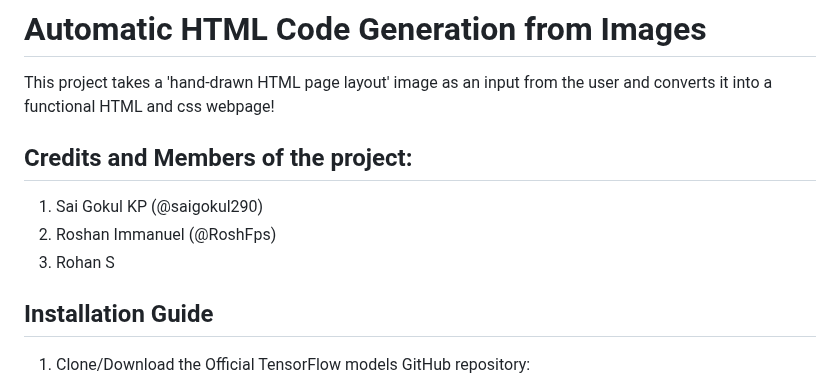
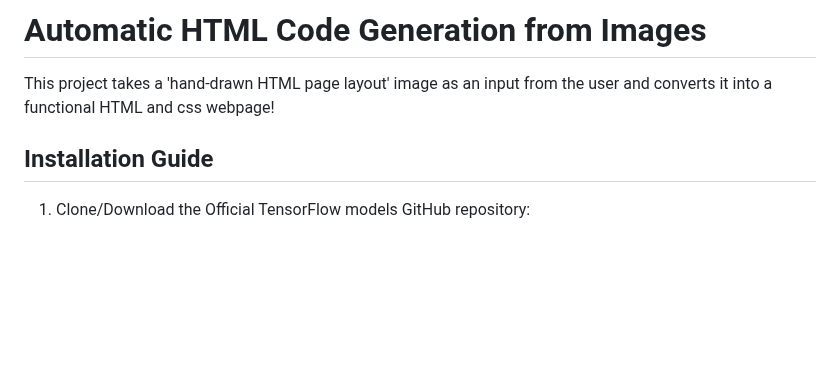
Before and after one commit to RoshFps/HTML-and-CSS-Code-Generation-using-Image-Recognition, a Markdown page: README.md, the part around the change. GitHub-like rendering; blank space fills up the shorter version.

```diff
--- a/README.md
+++ b/README.md
@@ -1,11 +1,6 @@
 # Automatic HTML Code Generation from Images
 
 This project takes a 'hand-drawn HTML page layout' image as an input from the user and converts it into a functional HTML and css webpage!
-
-## Credits and Members of the project:
-1. Sai Gokul KP (@saigokul290)
-2. Roshan Immanuel (@RoshFps)
-3. Rohan S
 
 ## Installation Guide
 
```
